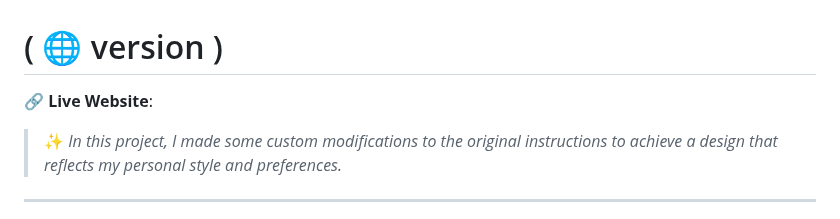
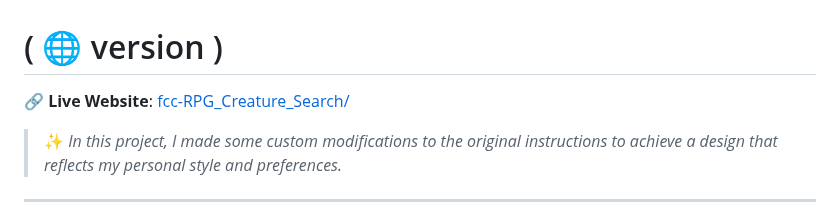
Before and after one commit to IDGHIM/fcc-RPG_Creature_Search, a Markdown page: README.md, the part around the change. Drawn GitHub-style.

```diff
--- a/README.md
+++ b/README.md
@@ -1,6 +1,6 @@
 #  ( 🌐 version )
 
-🔗 **Live Website**: []()
+🔗 **Live Website**: [fcc-RPG_Creature_Search/](https://idghim.github.io/fcc-RPG_Creature_Search/)
 
 > ✨ *In this project, I made some custom modifications to the original instructions to achieve a design that reflects my personal style and preferences.*
 
```
